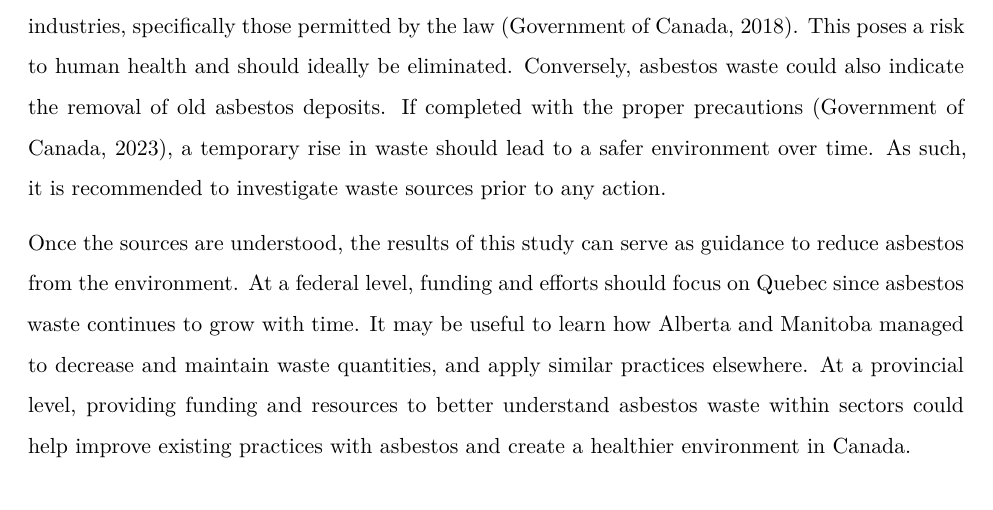
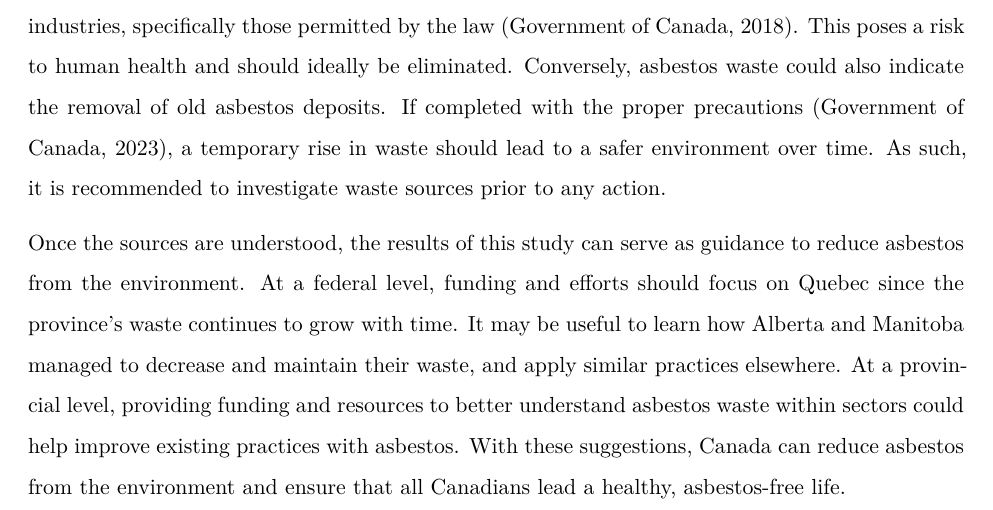
Before and after one commit to PZVivian/School.MSc.STATS780_DataScience, a Quarto document (stats780f23/Assignment 1/A1.qmd): part of page 4 of 13, cut so that both start at the same text. The pictures show the output file stats780f23/Assignment 1/A1.pdf that the author committed with the source.

Commit message:
UPDATE: Minor change in conclusion
- Added one more sentence to conclude the report

```diff
--- a/stats780f23/Assignment 1/A1.qmd
+++ b/stats780f23/Assignment 1/A1.qmd
@@ -260,9 +260,7 @@ A few considerations should be made when interpreting the results of this study.
 
 Secondly, it is crucial to understand that asbestos waste could be both negative and positive. High quantities of asbestos waste could indicate that the toxin is being heavily produced and used by industries, specifically those permitted by the law [@ban2018laws]. This poses a risk to human health and should ideally be eliminated. Conversely, asbestos waste could also indicate the removal of old asbestos deposits. If completed with the proper precautions [@asbestosHealth], a temporary rise in waste should lead to a safer environment over time. As such, it is recommended to investigate waste sources prior to any action.
 
-Once the sources are understood, the results of this study can serve as guidance to reduce asbestos from the environment. At a federal level, funding and efforts should focus on Quebec since asbestos waste continues to grow with time. It may be useful to learn how Alberta and Manitoba managed to decrease and maintain waste quantities, and apply similar practices elsewhere. At a provincial level, providing funding and resources to better understand asbestos waste within sectors could help improve existing practices with asbestos and create a healthier environment in Canada.
-
-
+Once the sources are understood, the results of this study can serve as guidance to reduce asbestos from the environment. At a federal level, funding and efforts should focus on Quebec since the province's waste continues to grow with time. It may be useful to learn how Alberta and Manitoba managed to decrease and maintain their waste, and apply similar practices elsewhere. At a provincial level, providing funding and resources to better understand asbestos waste within sectors could help improve existing practices with asbestos. With these suggestions, Canada can reduce asbestos from the environment and ensure that all Canadians lead a healthy, asbestos-free life.
 
 \newpage
 
```
Also changed, not shown: stats780f23/Assignment 1/A1.pdf.
